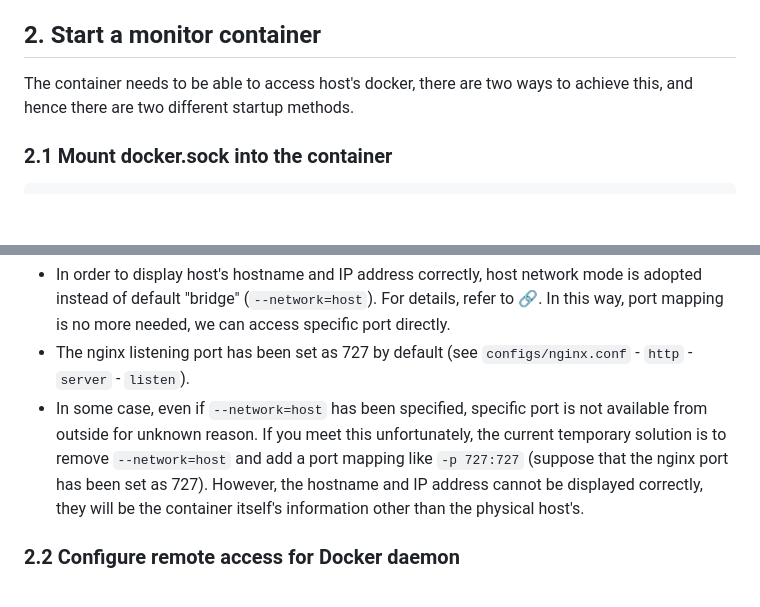
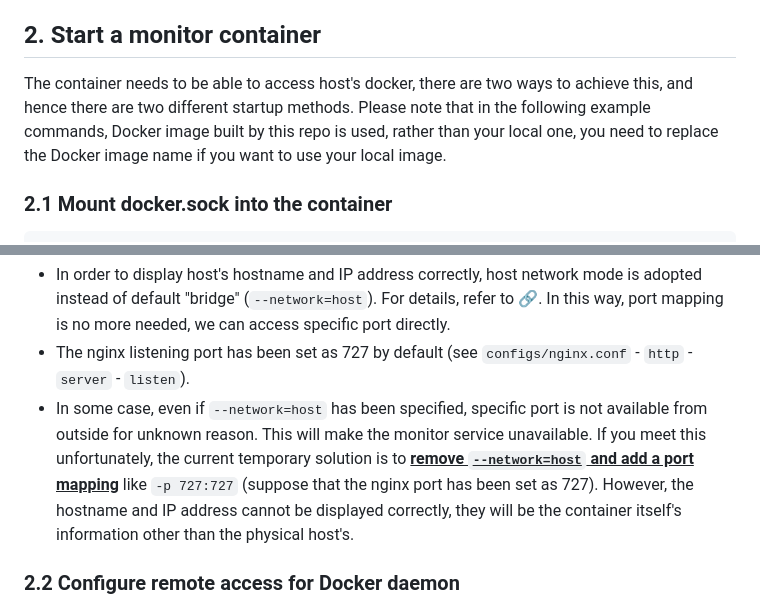
Before and after one commit to Alive1024/Container-Monitor, a Markdown page: README.md, 2 parts joined by grey strips. GitHub-like rendering; blank space fills up the shorter version.

```diff
--- a/README.md
+++ b/README.md
@@ -39,7 +39,7 @@ Besides building docker image locally, you can simply pull latest image from Doc
 
 ## 2. Start a monitor container
 
-The container needs to be able to access host's docker, there are two ways to achieve this, and hence there are two different startup methods.
+The container needs to be able to access host's docker, there are two ways to achieve this, and hence there are two different startup methods. Please note that in the following example commands, Docker image built by this repo is used, rather than your local one, you need to replace the Docker image name if you want to use your local image.
 
 ### 2.1 Mount docker.sock into the container
 
@@ -55,7 +55,7 @@ In the command above, `-v /var/run/docker.sock:/var/run/docker.sock` is to mount
 Note:
 - In order to display host's hostname and IP address correctly, host network mode is adopted instead of default "bridge" (`--network=host`). For details, refer to [🔗](https://stackoverflow.com/questions/24319662/from-inside-of-a-docker-container-how-do-i-connect-to-the-localhost-of-the-mach). In this way, port mapping is no more needed, we can access specific port directly.
 - The nginx listening port has been set as 727 by default (see `configs/nginx.conf` - `http` - `server` - `listen`).
-- In some case, even if `--network=host` has been specified, specific port is not available from outside for unknown reason. If you meet this unfortunately, the current temporary solution is to remove `--network=host` and add a port mapping like `-p 727:727` (suppose that the nginx port has been set as 727). However, the hostname and IP address cannot be displayed correctly, they will be the container itself's information other than the physical host's.
+- In some case, even if `--network=host` has been specified, specific port is not available from outside for unknown reason. This will make the monitor service unavailable. If you meet this unfortunately, the current temporary solution is to <u>**remove `--network=host` and add a port mapping**</u> like `-p 727:727` (suppose that the nginx port has been set as 727). However, the hostname and IP address cannot be displayed correctly, they will be the container itself's information other than the physical host's.
 
 
 ### 2.2 Configure remote access for Docker daemon
```
